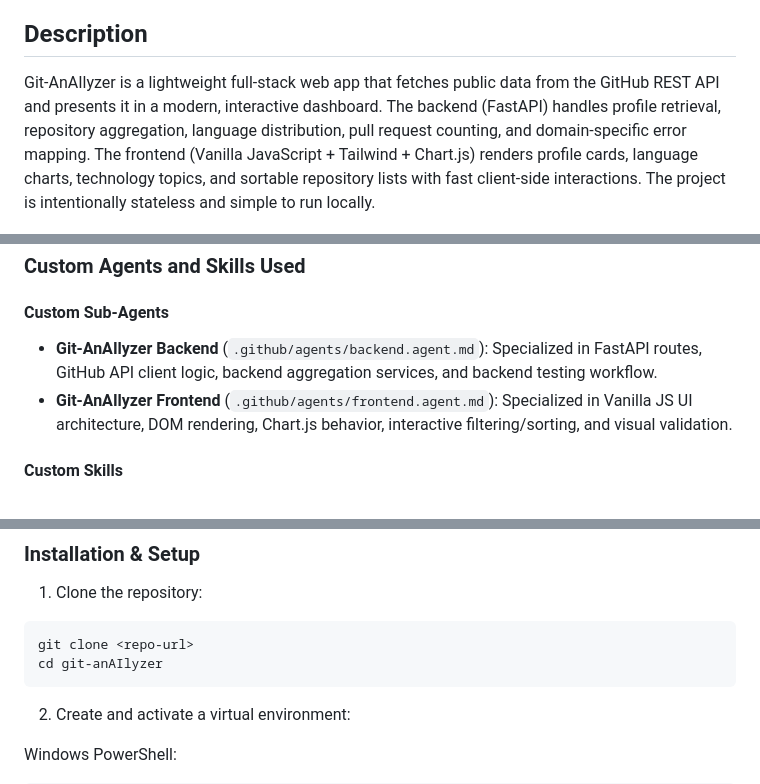
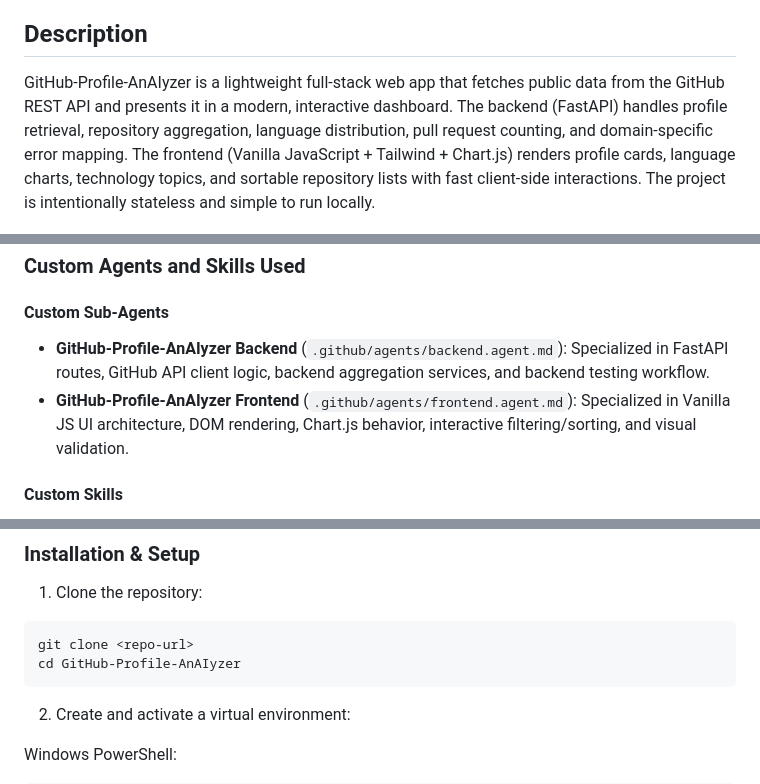
Before and after one commit to ViCuto/git-anAIlyzer, a Markdown page: README.md, 3 parts joined by grey strips. Rendered like a GitHub page.

Commit message:
Rename project from Git-AnAIlyzer to GitHub-Profile-AnAIyzer

````diff
--- a/README.md
+++ b/README.md
@@ -9,7 +9,7 @@ Real-time GitHub developer analytics dashboard that turns any public username in
 
 ## Description
 
-Git-AnAIlyzer is a lightweight full-stack web app that fetches public data from the GitHub REST API and presents it in a modern, interactive dashboard. The backend (FastAPI) handles profile retrieval, repository aggregation, language distribution, pull request counting, and domain-specific error mapping. The frontend (Vanilla JavaScript + Tailwind + Chart.js) renders profile cards, language charts, technology topics, and sortable repository lists with fast client-side interactions. The project is intentionally stateless and simple to run locally.
+GitHub-Profile-AnAIyzer is a lightweight full-stack web app that fetches public data from the GitHub REST API and presents it in a modern, interactive dashboard. The backend (FastAPI) handles profile retrieval, repository aggregation, language distribution, pull request counting, and domain-specific error mapping. The frontend (Vanilla JavaScript + Tailwind + Chart.js) renders profile cards, language charts, technology topics, and sortable repository lists with fast client-side interactions. The project is intentionally stateless and simple to run locally.
 
 <img src="screenshot.png" alt="Git-AnAIlyzer Dashboard" width="760" />
 
@@ -36,8 +36,8 @@ This project was built **entirely using AI-driven development**.
 
 #### Custom Sub-Agents
 
-- **Git-AnAIlyzer Backend** (`.github/agents/backend.agent.md`): Specialized in FastAPI routes, GitHub API client logic, backend aggregation services, and backend testing workflow.
-- **Git-AnAIlyzer Frontend** (`.github/agents/frontend.agent.md`): Specialized in Vanilla JS UI architecture, DOM rendering, Chart.js behavior, interactive filtering/sorting, and visual validation.
+- **GitHub-Profile-AnAIyzer Backend** (`.github/agents/backend.agent.md`): Specialized in FastAPI routes, GitHub API client logic, backend aggregation services, and backend testing workflow.
+- **GitHub-Profile-AnAIyzer Frontend** (`.github/agents/frontend.agent.md`): Specialized in Vanilla JS UI architecture, DOM rendering, Chart.js behavior, interactive filtering/sorting, and visual validation.
 
 #### Custom Skills
 
@@ -78,7 +78,7 @@ This project was built **entirely using AI-driven development**.
 1. Clone the repository:
 ```bash
 git clone <repo-url>
-cd git-anAIlyzer
+cd GitHub-Profile-AnAIyzer
 ```
 
 2. Create and activate a virtual environment:
````
Also changed, not shown: other parts of README.md (+1 -1 lines).
